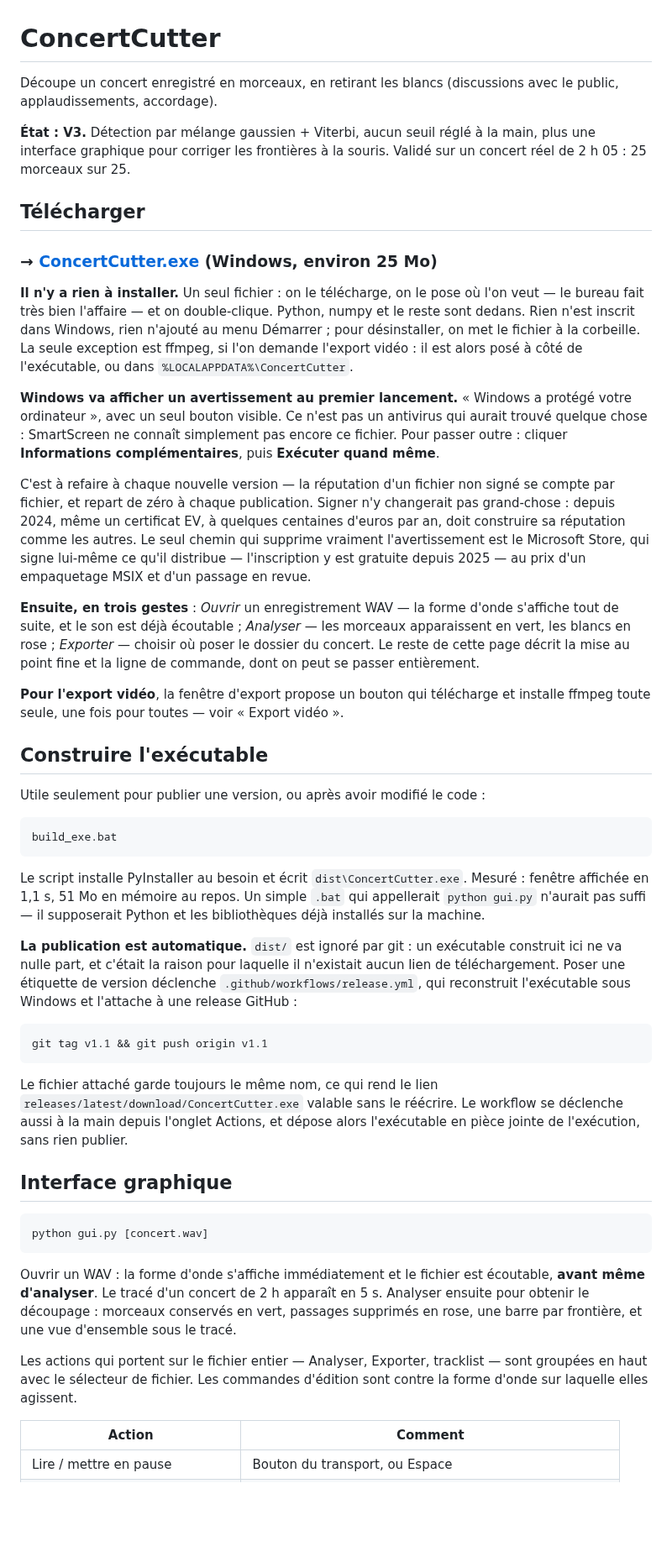
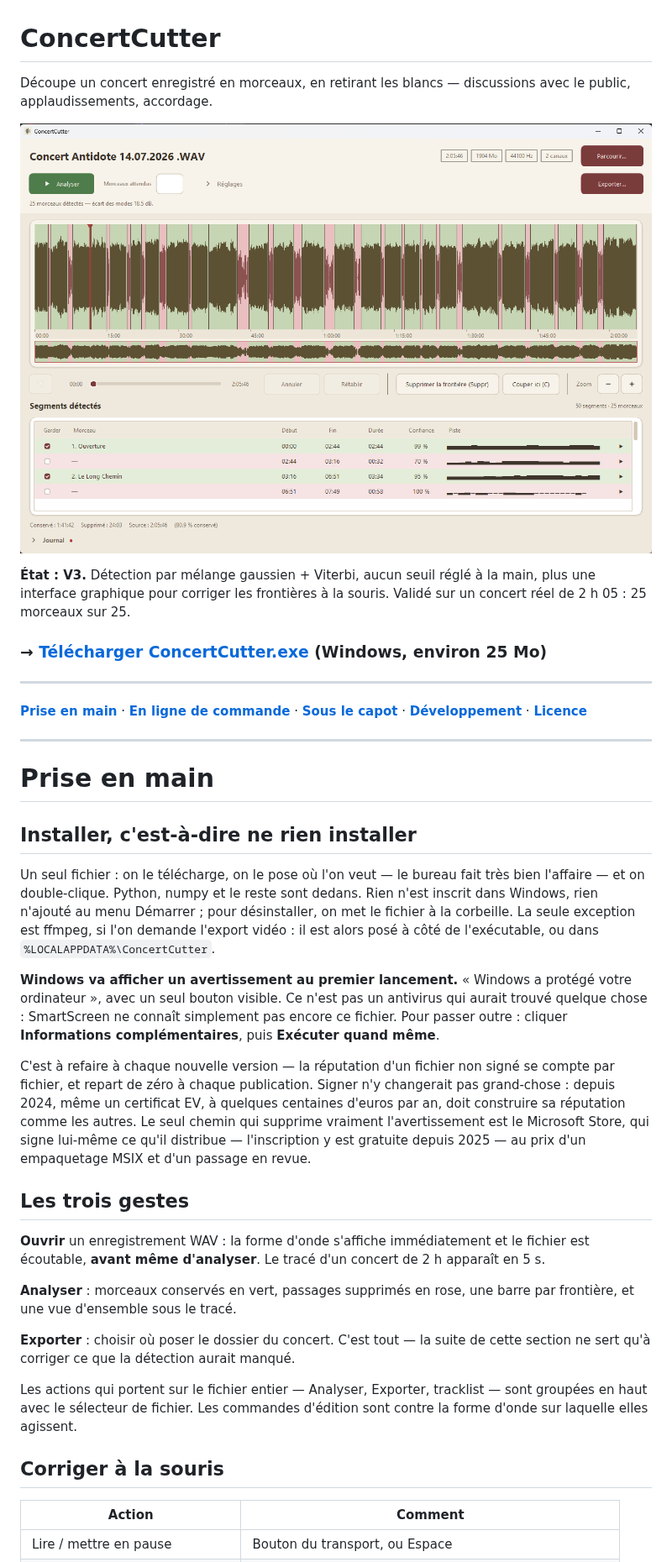
Before and after one commit to LMontalbano/ConcertCutter, a Markdown page: README.md, the part around one of its changes. Shown at 84% size. GitHub-like rendering; pictures changed too: docs/interface.png (added); blank space fills up the shorter version.

````diff
--- a/README.md
+++ b/README.md
@@ -1,22 +1,34 @@
 # ConcertCutter
 
-Découpe un concert enregistré en morceaux, en retirant les blancs (discussions
-avec le public, applaudissements, accordage).
+Découpe un concert enregistré en morceaux, en retirant les blancs — discussions
+avec le public, applaudissements, accordage.
+
+![L'interface, un concert de 2 h 05 analysé](docs/interface.png)
 
 **État : V3.** Détection par mélange gaussien + Viterbi, aucun seuil réglé à la
 main, plus une interface graphique pour corriger les frontières à la souris.
 Validé sur un concert réel de 2 h 05 : 25 morceaux sur 25.
 
-## Télécharger
+### → **[Télécharger ConcertCutter.exe](https://github.com/LMontalbano/ConcertCutter/releases/latest/download/ConcertCutter.exe)** (Windows, environ 25 Mo)
 
-### → **[ConcertCutter.exe](https://github.com/LMontalbano/ConcertCutter/releases/latest/download/ConcertCutter.exe)** (Windows, environ 25 Mo)
+---
 
-**Il n'y a rien à installer.** Un seul fichier : on le télécharge, on le pose où
-l'on veut — le bureau fait très bien l'affaire — et on double-clique. Python,
-numpy et le reste sont dedans. Rien n'est inscrit dans Windows, rien n'ajouté au
-menu Démarrer ; pour désinstaller, on met le fichier à la corbeille. La seule
-exception est ffmpeg, si l'on demande l'export vidéo : il est alors posé à côté
-de l'exécutable, ou dans `%LOCALAPPDATA%\ConcertCutter`.
+**[Prise en main](#prise-en-main)** · **[En ligne de commande](#en-ligne-de-commande)**
+· **[Sous le capot](#sous-le-capot)** · **[Développement](#développement)**
+· **[Licence](#licence)**
+
+---
+
+# Prise en main
+
+## Installer, c'est-à-dire ne rien installer
+
+Un seul fichier : on le télécharge, on le pose où l'on veut — le bureau fait
+très bien l'affaire — et on double-clique. Python, numpy et le reste sont
+dedans. Rien n'est inscrit dans Windows, rien n'ajouté au menu Démarrer ; pour
+désinstaller, on met le fichier à la corbeille. La seule exception est ffmpeg,
+si l'on demande l'export vidéo : il est alors posé à côté de l'exécutable, ou
+dans `%LOCALAPPDATA%\ConcertCutter`.
 
 **Windows va afficher un avertissement au premier lancement.** « Windows a
 protégé votre ordinateur », avec un seul bouton visible. Ce n'est pas un
@@ -32,58 +44,23 @@ seul chemin qui supprime vraiment l'avertissement est le Microsoft Store, qui
 signe lui-même ce qu'il distribue — l'inscription y est gratuite depuis 2025 —
 au prix d'un empaquetage MSIX et d'un passage en revue.
 
-**Ensuite, en trois gestes** : *Ouvrir* un enregistrement WAV — la forme d'onde
-s'affiche tout de suite, et le son est déjà écoutable ; *Analyser* — les
-morceaux apparaissent en vert, les blancs en rose ; *Exporter* — choisir où
-poser le dossier du concert. Le reste de cette page décrit la mise au point fine
-et la ligne de commande, dont on peut se passer entièrement.
+## Les trois gestes
 
-**Pour l'export vidéo**, la fenêtre d'export propose un bouton qui télécharge et
-installe ffmpeg toute seule, une fois pour toutes — voir « Export vidéo ».
+**Ouvrir** un enregistrement WAV : la forme d'onde s'affiche immédiatement et le
+fichier est écoutable, **avant même d'analyser**. Le tracé d'un concert de 2 h
+apparaît en 5 s.
 
-## Construire l'exécutable
+**Analyser** : morceaux conservés en vert, passages supprimés en rose, une barre
+par frontière, et une vue d'ensemble sous le tracé.
 
-Utile seulement pour publier une version, ou après avoir modifié le code :
-
-```bash
-build_exe.bat
-```
-
-Le script installe PyInstaller au besoin et écrit `dist\ConcertCutter.exe`.
-Mesuré : fenêtre affichée en 1,1 s, 51 Mo en mémoire au repos. Un simple `.bat`
-qui appellerait `python gui.py` n'aurait pas suffi — il supposerait Python et
-les bibliothèques déjà installés sur la machine.
-
-**La publication est automatique.** `dist/` est ignoré par git : un exécutable
-construit ici ne va nulle part, et c'était la raison pour laquelle il n'existait
-aucun lien de téléchargement. Poser une étiquette de version déclenche
-`.github/workflows/release.yml`, qui reconstruit l'exécutable sous Windows et
-l'attache à une release GitHub :
-
-```bash
-git tag v1.1 && git push origin v1.1
-```
-
-Le fichier attaché garde toujours le même nom, ce qui rend le lien
-`releases/latest/download/ConcertCutter.exe` valable sans le réécrire. Le
-workflow se déclenche aussi à la main depuis l'onglet Actions, et dépose alors
-l'exécutable en pièce jointe de l'exécution, sans rien publier.
-
-## Interface graphique
-
-```bash
-python gui.py [concert.wav]
-```
-
-Ouvrir un WAV : la forme d'onde s'affiche immédiatement et le fichier est
-écoutable, **avant même d'analyser**. Le tracé d'un concert de 2 h apparaît en
-5 s. Analyser ensuite pour obtenir le découpage : morceaux conservés en vert,
-passages supprimés en rose, une barre par frontière, et une vue d'ensemble sous
-le tracé.
+**Exporter** : choisir où poser le dossier du concert. C'est tout — la suite de
+cette section ne sert qu'à corriger ce que la détection aurait manqué.
 
 Les actions qui portent sur le fichier entier — Analyser, Exporter, tracklist —
-sont groupées en haut avec le sélecteur de fichier. Les commandes d'édition
-sont contre la forme d'onde sur laquelle elles agissent.
+sont groupées en haut avec le sélecteur de fichier. Les commandes d'édition sont
+contre la forme d'onde sur laquelle elles agissent.
+
+## Corriger à la souris
 
 | Action | Comment |
 |---|---|
````
Also changed, not shown: other parts of README.md (+246 -193 lines), docs/export-ffmpeg.png (added), docs/export.png (added), 2 other files.
